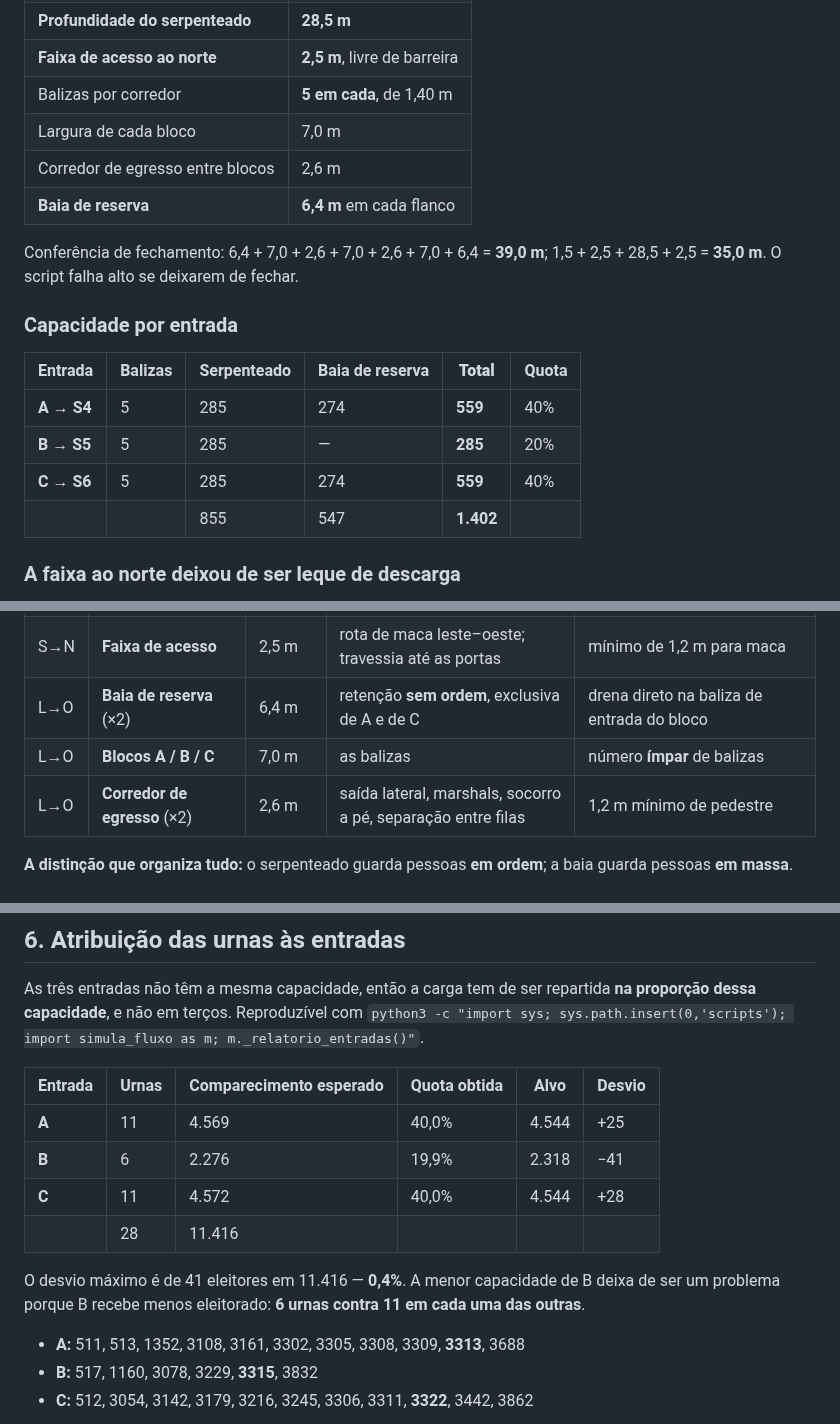
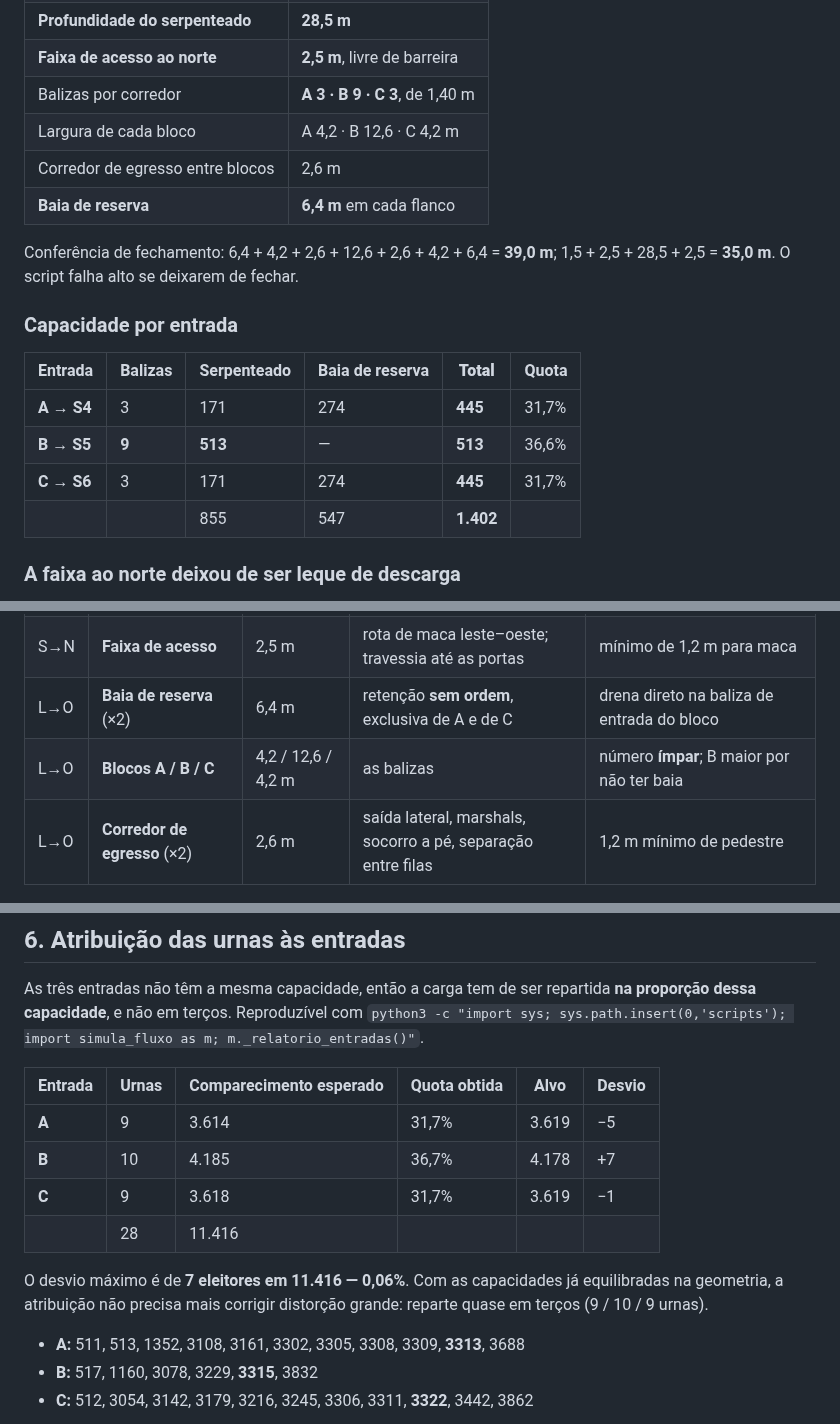
Before and after one commit to hamadmkalaf/eleicoes2026, a Markdown page: saidas/plano_ring3.md, 3 parts joined by grey strips. GitHub-like rendering.

```diff
--- a/saidas/plano_ring3.md
+++ b/saidas/plano_ring3.md
@@ -79,21 +79,21 @@ descarrega ao norte, atravessando a **faixa de acesso** até a sua porta.
 | Corredor de distribuição (fundo) | 2,5 m |
 | **Profundidade do serpenteado** | **28,5 m** |
 | **Faixa de acesso ao norte** | **2,5 m**, livre de barreira |
-| Balizas por corredor | **5 em cada**, de 1,40 m |
-| Largura de cada bloco | 7,0 m |
+| Balizas por corredor | **A 3 · B 9 · C 3**, de 1,40 m |
+| Largura de cada bloco | A 4,2 · B 12,6 · C 4,2 m |
 | Corredor de egresso entre blocos | 2,6 m |
 | **Baia de reserva** | **6,4 m** em cada flanco |
 
-Conferência de fechamento: 6,4 + 7,0 + 2,6 + 7,0 + 2,6 + 7,0 + 6,4 = **39,0 m**;
+Conferência de fechamento: 6,4 + 4,2 + 2,6 + 12,6 + 2,6 + 4,2 + 6,4 = **39,0 m**;
 1,5 + 2,5 + 28,5 + 2,5 = **35,0 m**. O script falha alto se deixarem de fechar.
 
 ### Capacidade por entrada
 
 | Entrada | Balizas | Serpenteado | Baia de reserva | **Total** | Quota |
 |---|---|---|---|---|---|
-| **A → S4** | 5 | 285 | 274 | **559** | 40% |
-| **B → S5** | 5 | 285 | — | **285** | 20% |
-| **C → S6** | 5 | 285 | 274 | **559** | 40% |
+| **A → S4** | 3 | 171 | 274 | **445** | 31,7% |
+| **B → S5** | **9** | **513** | — | **513** | 36,6% |
+| **C → S6** | 3 | 171 | 274 | **445** | 31,7% |
 | | | 855 | 547 | **1.402** | |
 
 ### A faixa ao norte deixou de ser leque de descarga
@@ -142,7 +172,7 @@ estiver cheio → **faixa de acesso** → **porta S4, S5 ou S6**.
 | S→N | **Serpenteado** | 28,5 m | a fila **ordenada** | quantos esperam **com ordem de chegada preservada** |
 | S→N | **Faixa de acesso** | 2,5 m | rota de maca leste–oeste; travessia até as portas | mínimo de 1,2 m para maca |
 | L→O | **Baia de reserva** (×2) | 6,4 m | retenção **sem ordem**, exclusiva de A e de C | drena direto na baliza de entrada do bloco |
-| L→O | **Blocos A / B / C** | 7,0 m | as balizas | número **ímpar** de balizas |
+| L→O | **Blocos A / B / C** | 4,2 / 12,6 / 4,2 m | as balizas | número **ímpar**; B maior por não ter baia |
 | L→O | **Corredor de egresso** (×2) | 2,6 m | saída lateral, marshals, socorro a pé, separação entre filas | 1,2 m mínimo de pedestre |
 
 **A distinção que organiza tudo:** o serpenteado guarda pessoas **em ordem**; a
@@ -208,14 +239,14 @@ As três entradas não têm a mesma capacidade, então a carga tem de ser repart
 
 | Entrada | Urnas | Comparecimento esperado | Quota obtida | Alvo | Desvio |
 |---|---|---|---|---|---|
-| **A** | 11 | 4.569 | 40,0% | 4.544 | +25 |
-| **B** | 6 | 2.276 | 19,9% | 2.318 | −41 |
-| **C** | 11 | 4.572 | 40,0% | 4.544 | +28 |
+| **A** | 9 | 3.614 | 31,7% | 3.619 | −5 |
+| **B** | 10 | 4.185 | 36,7% | 4.178 | +7 |
+| **C** | 9 | 3.618 | 31,7% | 3.619 | −1 |
 | | 28 | 11.416 | | | |
 
-O desvio máximo é de 41 eleitores em 11.416 — **0,4%**. A menor capacidade de
-B deixa de ser um problema porque B recebe menos eleitorado: **6 urnas contra
-11 em cada uma das outras**.
+O desvio máximo é de **7 eleitores em 11.416 — 0,06%**. Com as capacidades já
+equilibradas na geometria, a atribuição não precisa mais corrigir distorção
+grande: reparte quase em terços (9 / 10 / 9 urnas).
 
 - **A:** 511, 513, 1352, 3108, 3161, 3302, 3305, 3308, 3309, **3313**, 3688
 - **B:** 517, 1160, 3078, 3229, **3315**, 3832
```
Also changed, not shown: other parts of saidas/plano_ring3.md (+38 -7 lines), saidas/layout_ring3.png, 3 other files.
